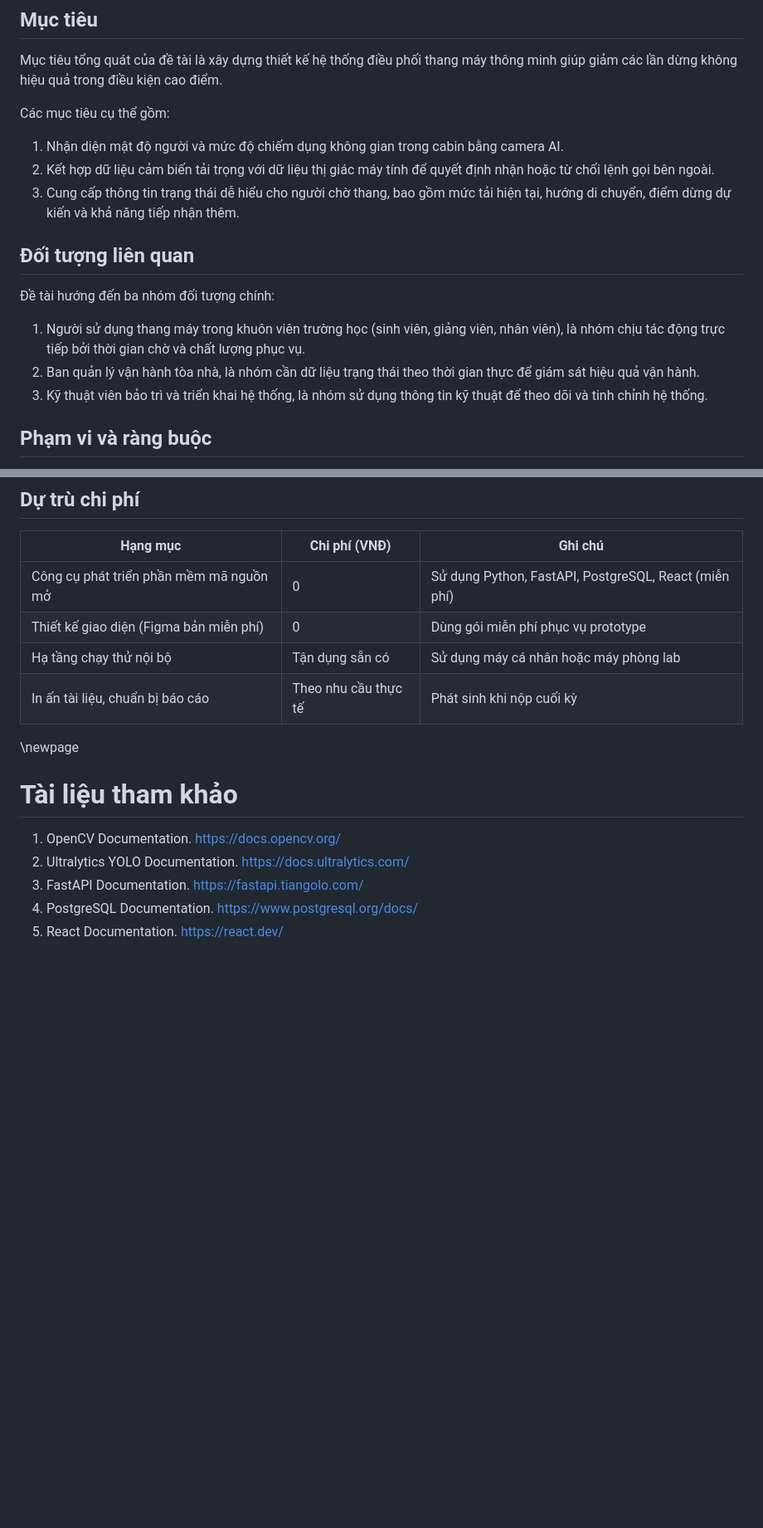
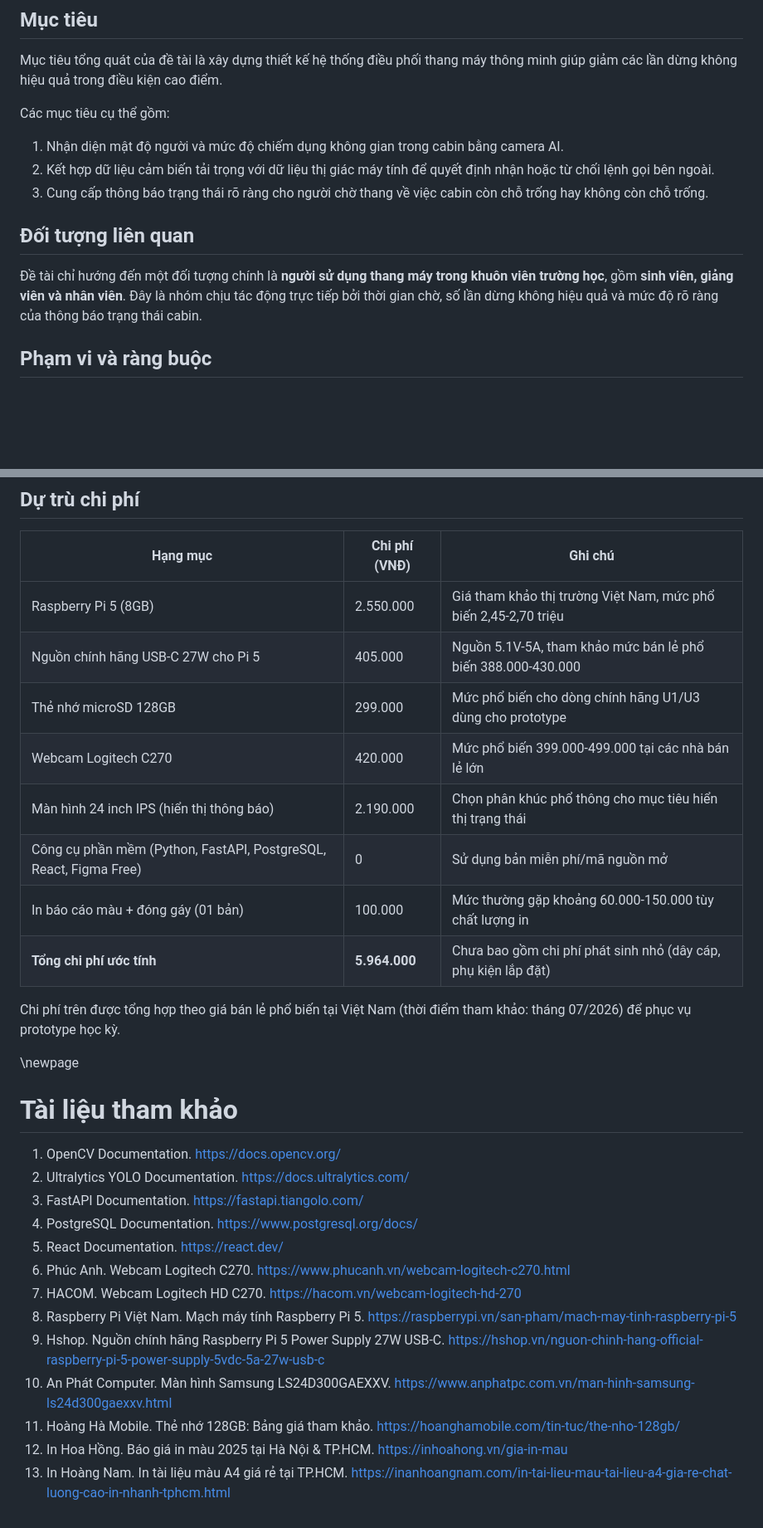
Before and after one commit to tinnguyen0706/hci-petcare, a Markdown page: report/report.md, 2 parts joined by grey strips. Shown at 83% size. Rendered like a GitHub page; blank space fills up the shorter version.

```diff
--- a/report/report.md
+++ b/report/report.md
@@ -40,15 +40,11 @@ Các mục tiêu cụ thể gồm:
 
 1. Nhận diện mật độ người và mức độ chiếm dụng không gian trong cabin bằng camera AI.
 2. Kết hợp dữ liệu cảm biến tải trọng với dữ liệu thị giác máy tính để quyết định nhận hoặc từ chối lệnh gọi bên ngoài.
-3. Cung cấp thông tin trạng thái dễ hiểu cho người chờ thang, bao gồm mức tải hiện tại, hướng di chuyển, điểm dừng dự kiến và khả năng tiếp nhận thêm.
+3. Cung cấp thông báo trạng thái rõ ràng cho người chờ thang về việc cabin còn chỗ trống hay không còn chỗ trống.
 
 ## Đối tượng liên quan
 
-Đề tài hướng đến ba nhóm đối tượng chính:
-
-1. Người sử dụng thang máy trong khuôn viên trường học (sinh viên, giảng viên, nhân viên), là nhóm chịu tác động trực tiếp bởi thời gian chờ và chất lượng phục vụ.
-2. Ban quản lý vận hành tòa nhà, là nhóm cần dữ liệu trạng thái theo thời gian thực để giám sát hiệu quả vận hành.
-3. Kỹ thuật viên bảo trì và triển khai hệ thống, là nhóm sử dụng thông tin kỹ thuật để theo dõi và tinh chỉnh hệ thống.
+Đề tài chỉ hướng đến một đối tượng chính là **người sử dụng thang máy trong khuôn viên trường học**, gồm **sinh viên, giảng viên và nhân viên**. Đây là nhóm chịu tác động trực tiếp bởi thời gian chờ, số lần dừng không hiệu quả và mức độ rõ ràng của thông báo trạng thái cabin.
 
 ## Phạm vi và ràng buộc
 
@@ -144,10 +150,16 @@ Quy trình thực hiện gồm bốn giai đoạn chính:
 
 | Hạng mục | Chi phí (VNĐ) | Ghi chú |
 |----------|---------------|---------|
-| Công cụ phát triển phần mềm mã nguồn mở | 0 | Sử dụng Python, FastAPI, PostgreSQL, React (miễn phí) |
-| Thiết kế giao diện (Figma bản miễn phí) | 0 | Dùng gói miễn phí phục vụ prototype |
-| Hạ tầng chạy thử nội bộ | Tận dụng sẵn có | Sử dụng máy cá nhân hoặc máy phòng lab |
-| In ấn tài liệu, chuẩn bị báo cáo | Theo nhu cầu thực tế | Phát sinh khi nộp cuối kỳ |
+| Raspberry Pi 5 (8GB) | 2.550.000 | Giá tham khảo thị trường Việt Nam, mức phổ biến 2,45-2,70 triệu |
+| Nguồn chính hãng USB-C 27W cho Pi 5 | 405.000 | Nguồn 5.1V-5A, tham khảo mức bán lẻ phổ biến 388.000-430.000 |
+| Thẻ nhớ microSD 128GB | 299.000 | Mức phổ biến cho dòng chính hãng U1/U3 dùng cho prototype |
+| Webcam Logitech C270 | 420.000 | Mức phổ biến 399.000-499.000 tại các nhà bán lẻ lớn |
+| Màn hình 24 inch IPS (hiển thị thông báo) | 2.190.000 | Chọn phân khúc phổ thông cho mục tiêu hiển thị trạng thái |
+| Công cụ phần mềm (Python, FastAPI, PostgreSQL, React, Figma Free) | 0 | Sử dụng bản miễn phí/mã nguồn mở |
+| In báo cáo màu + đóng gáy (01 bản) | 100.000 | Mức thường gặp khoảng 60.000-150.000 tùy chất lượng in |
+| **Tổng chi phí ước tính** | **5.964.000** | Chưa bao gồm chi phí phát sinh nhỏ (dây cáp, phụ kiện lắp đặt) |
+
+Chi phí trên được tổng hợp theo giá bán lẻ phổ biến tại Việt Nam (thời điểm tham khảo: tháng 07/2026) để phục vụ prototype học kỳ.
 
 \newpage
 
@@ -158,3 +170,11 @@ Quy trình thực hiện gồm bốn giai đoạn chính:
 3. FastAPI Documentation. https://fastapi.tiangolo.com/
 4. PostgreSQL Documentation. https://www.postgresql.org/docs/
 5. React Documentation. https://react.dev/
+6. Phúc Anh. Webcam Logitech C270. https://www.phucanh.vn/webcam-logitech-c270.html
+7. HACOM. Webcam Logitech HD C270. https://hacom.vn/webcam-logitech-hd-270
+8. Raspberry Pi Việt Nam. Mạch máy tính Raspberry Pi 5. https://raspberrypi.vn/san-pham/mach-may-tinh-raspberry-pi-5
+9. Hshop. Nguồn chính hãng Raspberry Pi 5 Power Supply 27W USB-C. https://hshop.vn/nguon-chinh-hang-official-raspberry-pi-5-power-supply-5vdc-5a-27w-usb-c
+10. An Phát Computer. Màn hình Samsung LS24D300GAEXXV. https://www.anphatpc.com.vn/man-hinh-samsung-ls24d300gaexxv.html
+11. Hoàng Hà Mobile. Thẻ nhớ 128GB: Bảng giá tham khảo. https://hoanghamobile.com/tin-tuc/the-nho-128gb/
+12. In Hoa Hồng. Báo giá in màu 2025 tại Hà Nội & TP.HCM. https://inhoahong.vn/gia-in-mau
+13. In Hoàng Nam. In tài liệu màu A4 giá rẻ tại TP.HCM. https://inanhoangnam.com/in-tai-lieu-mau-tai-lieu-a4-gia-re-chat-luong-cao-in-nhanh-tphcm.html
```
Also changed, not shown: other parts of report/report.md (+16 -6 lines), AGENTS.md (+1 -1 lines), report/skeleton.md (+1 -1 lines).
